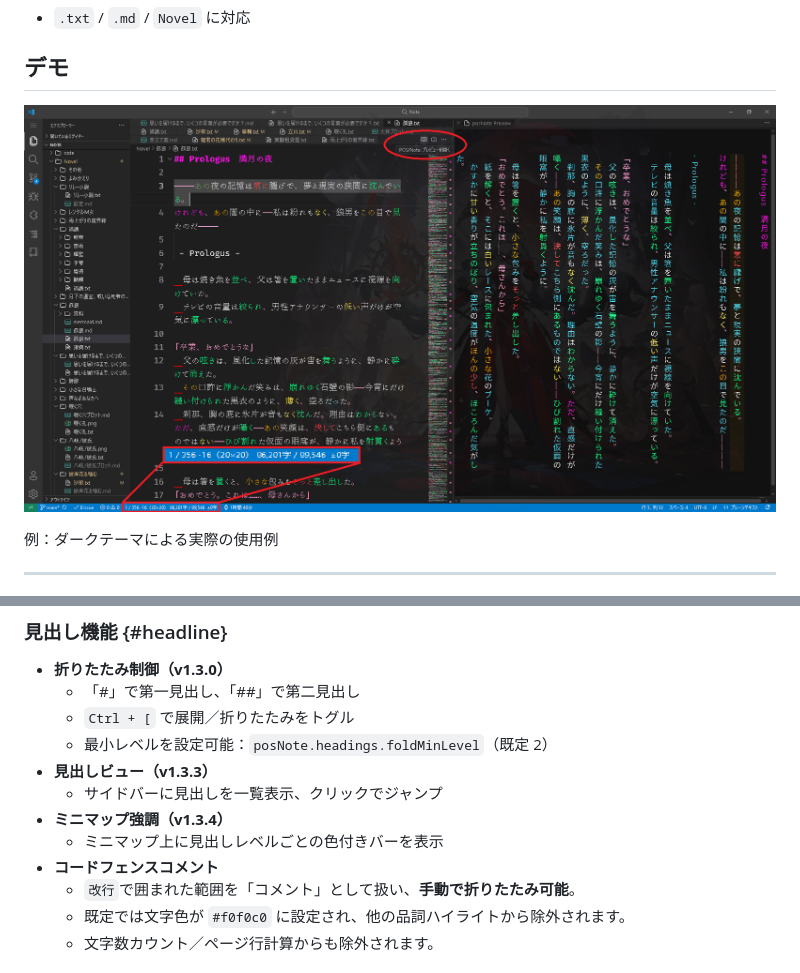
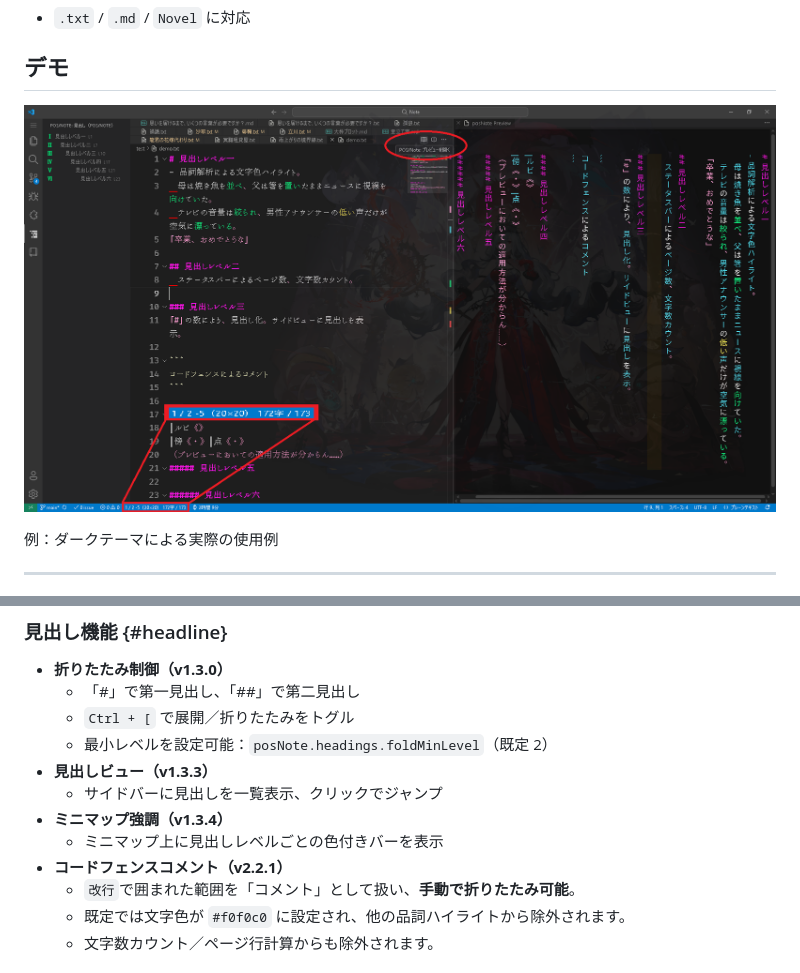
Before and after one commit to yuna495/part-of-speech-highlighting--page-counter, a Markdown page: README.md, 2 parts joined by grey strips. GitHub-like rendering; pictures changed too: demo/demo.png.

````diff
--- a/README.md
+++ b/README.md
@@ -163,7 +162,7 @@ workspace/
   - サイドバーに見出しを一覧表示、クリックでジャンプ
 - **ミニマップ強調（v1.3.4）**
   - ミニマップ上に見出しレベルごとの色付きバーを表示
-- **コードフェンスコメント**
+- **コードフェンスコメント（v2.2.1）**
   - ```改行```で囲まれた範囲を「コメント」として扱い、**手動で折りたたみ可能**。
   - 既定では文字色が `#f0f0c0` に設定され、他の品詞ハイライトから除外されます。
   - 文字数カウント／ページ行計算からも除外されます。
````
Also changed, not shown: other parts of README.md (+1 -2 lines), CHANGELOG.md (+5 -2 lines), 3 other files.
